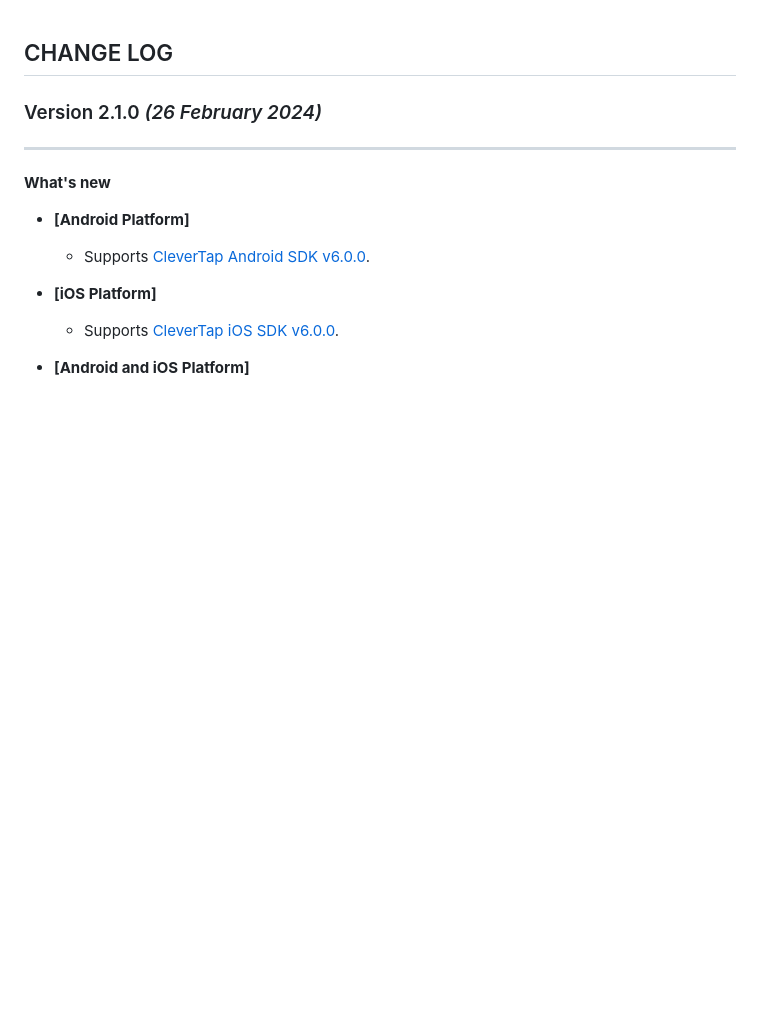
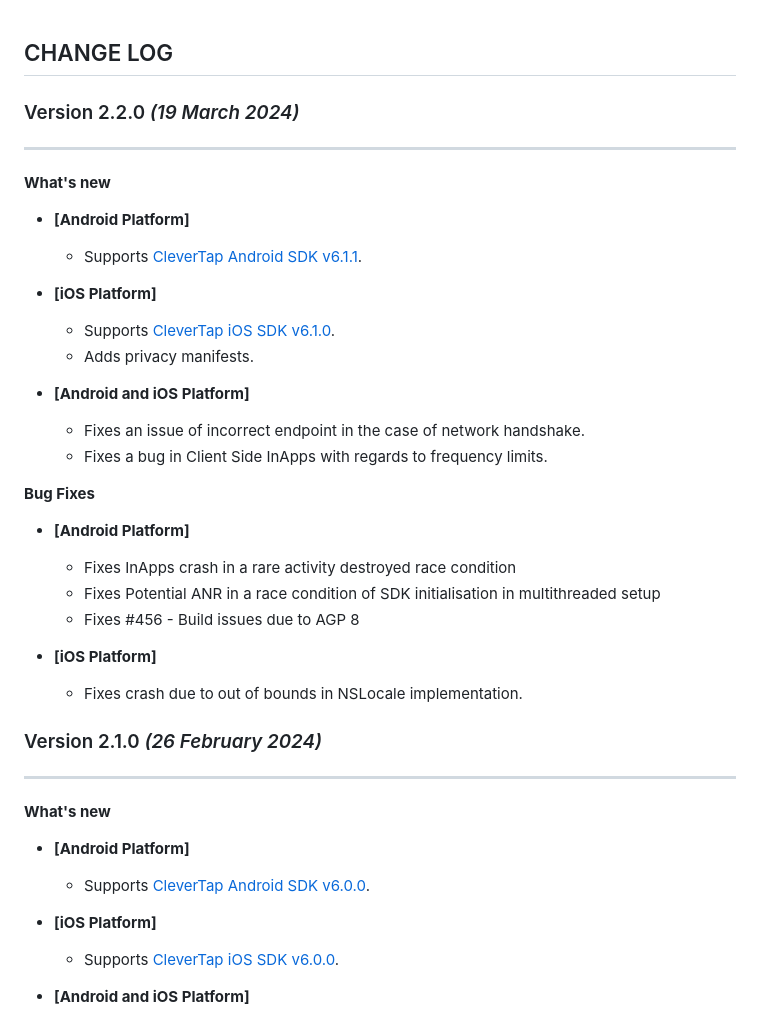
Before and after one commit to CleverTap/clevertap-flutter, a Markdown page: CHANGELOG.md, the part around the change. Drawn GitHub-style; blank space fills up the shorter version.

Commit message:
Chore: Changelog
- fixes the changelog and added new version details

```diff
--- a/CHANGELOG.md
+++ b/CHANGELOG.md
@@ -1,4 +1,27 @@
 ## CHANGE LOG
+
+### Version 2.2.0 *(19 March 2024)*
+-------------------------------------------
+**What's new**
+* **[Android Platform]**
+  * Supports [CleverTap Android SDK v6.1.1](https://github.com/CleverTap/clevertap-android-sdk/blob/master/docs/CTCORECHANGELOG.md#version-611-february-27-2024).
+
+* **[iOS Platform]**
+  * Supports [CleverTap iOS SDK v6.1.0](https://github.com/CleverTap/clevertap-ios-sdk/releases/tag/6.1.0).
+  * Adds privacy manifests.
+
+* **[Android and iOS Platform]**
+  * Fixes an issue of incorrect endpoint in the case of network handshake.
+  * Fixes a bug in Client Side InApps with regards to frequency limits.
+
+**Bug Fixes**
+* **[Android Platform]**
+  * Fixes InApps crash in a rare activity destroyed race condition
+  * Fixes Potential ANR in a race condition of SDK initialisation in multithreaded setup
+  * Fixes #456 - Build issues due to AGP 8
+
+* **[iOS Platform]**
+  * Fixes crash due to out of bounds in NSLocale implementation.
 
 ### Version 2.1.0 *(26 February 2024)*
 -------------------------------------------
```
